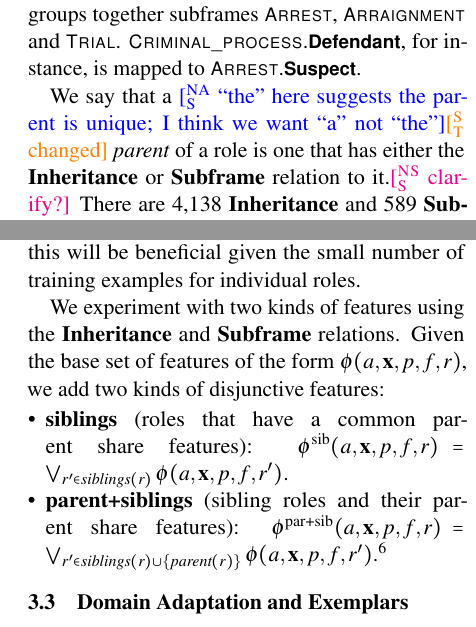
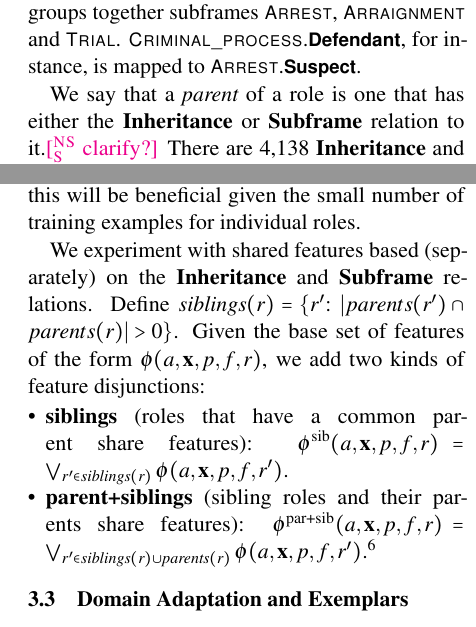
Before and after one commit to meghana-kshirsagar/acl2015, a LaTeX paper (argid_short.tex): two parts of the columns of pages 2 and 3 of 6, joined at a grey line, cut so that both start at the same text. Compiled offline with pdfLaTeX.

Commit message:
hier features

```diff
--- a/argid_short.tex
+++ b/argid_short.tex
@@ -535,8 +535,7 @@ E.g., the \fnf{Criminal\_process} frame groups together subframes
 % This permits an inference that a person tried for a crime likely
 % has been or will be arrested, arraigned, and sentenced for that crime.
 
-We say that a \nascomment{``the'' here suggests the parent is
-unique; I think we want ``a'' not ``the''}\st{changed} $\textit{parent}$ of a
+We say that a $\textit{parent}$ of a
 role is one that has either the \textbf{Inheritance} or \textbf{Subframe}
 relation to it.\nss{clarify?}
 There are 4,138 \textbf{Inheritance} and 589 \textbf{Subframe} links among role
@@ -817,15 +816,16 @@ for individual roles.
 
 %A simple mechanism to share information is via shared model parameters between related roles.
 %Towards this,
-We experiment with two kinds of features using the \textbf{Inheritance} and \textbf{Subframe} relations.
+We experiment with shared features based (separately) on the \textbf{Inheritance} and \textbf{Subframe} relations.
+Define $\textit{siblings}(r)=\{r'\text{:}\ |parents(r') \cap parents(r)|>0\}$.
 Given the base set of features of the form $\phi(a, \mathbf{x}, p, f, r)$,
-we add two kinds of disjunctive features:
+we add two kinds of feature disjunctions:
 
 \begin{itemize}
 \item\noindent\textbf{siblings} (roles that have a common parent share features):
 $\phi^{\text{sib}}(a,\mathbf{x},p,f,r) = \bigvee_{r' \in \textit{siblings}(r)} \phi(a, \mathbf{x}, p, f, r')$.
-\item\noindent\textbf{parent+siblings} (sibling roles and their parent share features):
-$\phi^{\text{par+sib}}(a,\mathbf{x},p,f,r) = \bigvee_{r' \in \textit{siblings}(r) \cup \{\textit{parent}(r)\}} \phi(a, \mathbf{x}, p, f, r')$.%
+\item\noindent\textbf{parent+siblings} (sibling roles and their parents share features):
+$\phi^{\text{par+sib}}(a,\mathbf{x},p,f,r) = \bigvee_{r' \in \textit{siblings}(r) \cup \textit{parents}(r)} \phi(a, \mathbf{x}, p, f, r')$.%
 \footnote{We also experimented with using more than one level of the hierarchy (e.g., grandparents).
 The additional features made the model computationally more expensive,
 but did not improve its predictions.}
```
